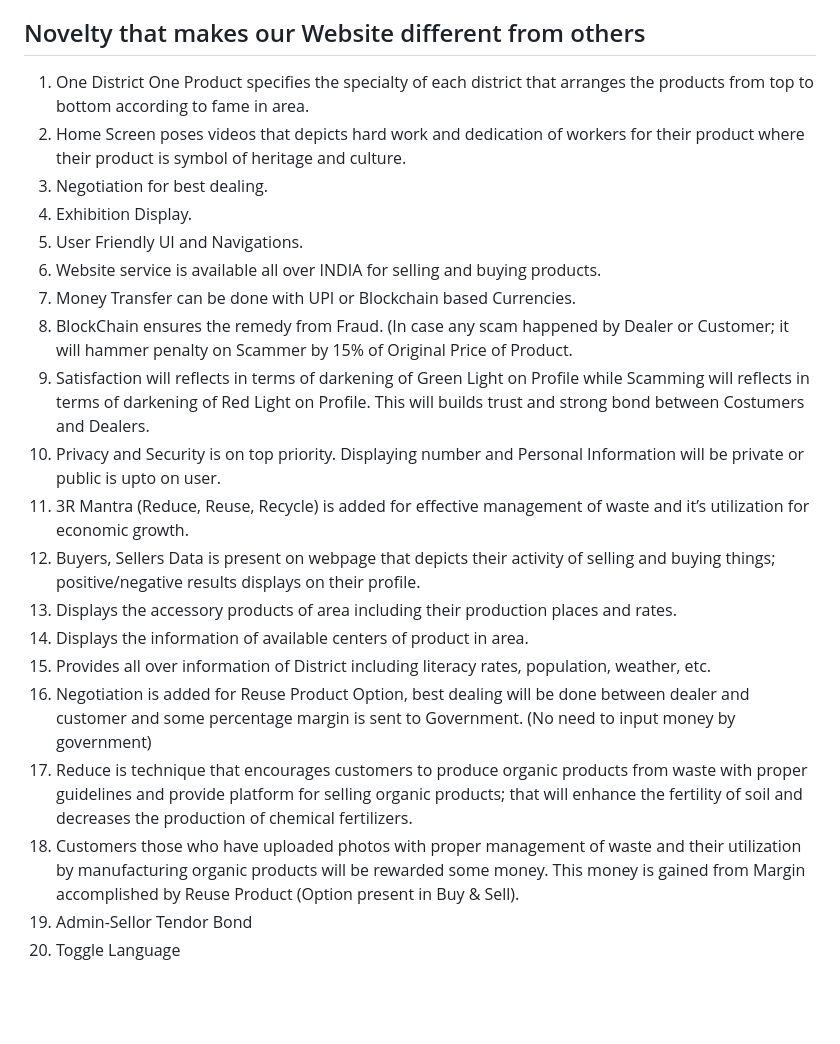
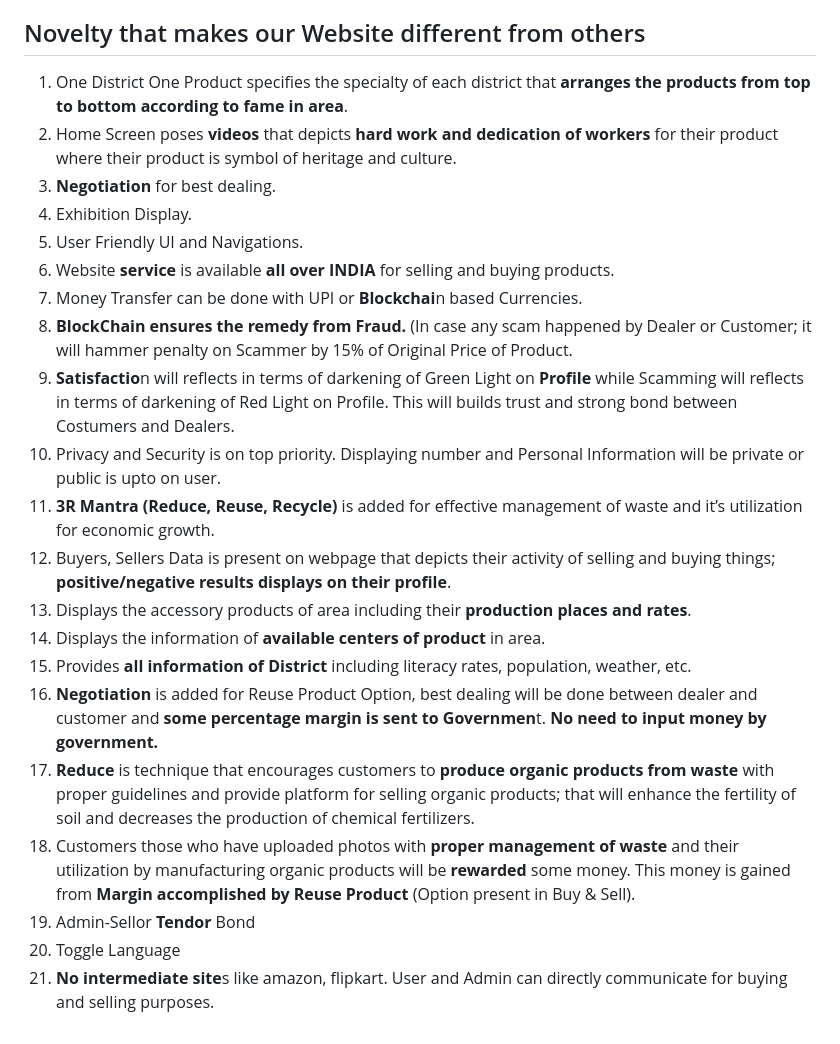
Before and after one commit to shrutinarad16/JUNK-BASH, a Markdown page: README.md, the part around the change. Rendered like a GitHub page; blank space fills up the shorter version.

```diff
--- a/README.md
+++ b/README.md
@@ -21,25 +21,26 @@ and producers. Solutions are sought, including software-based innovations like b
 these challenges and create opportunities for small enterprises while preserving cultural heritage.**
 
 ## Novelty that makes our Website different from others
-1) One District One Product specifies the specialty of each district that arranges the products from top to bottom according to fame in area.
-2) Home Screen poses videos that depicts hard work and dedication of workers for their product where their product is symbol of heritage and culture.
-3) Negotiation for best dealing.
+1) One District One Product specifies the specialty of each district that **arranges the products from top to bottom according to fame in area**.
+2) Home Screen poses **videos** that depicts **hard work and dedication of workers** for their product where their product is symbol of heritage and culture.
+3) **Negotiation** for best dealing.
 4) Exhibition Display.
 5) User Friendly UI and Navigations.
-6) Website service is available all over INDIA for selling and buying products.
-7) Money Transfer can be done with UPI or Blockchain based Currencies.
-8) BlockChain ensures the remedy from Fraud. (In case any scam happened by Dealer or Customer; it will hammer penalty on Scammer by 15% of Original Price of Product.
-9) Satisfaction will reflects in terms of darkening of Green Light on Profile while Scamming will reflects in terms of darkening of Red Light on Profile. This will builds trust and strong bond between Costumers and Dealers.
+6) Website **service** is available **all over INDIA** for selling and buying products.
+7) Money Transfer can be done with UPI or **Blockchai**n based Currencies.
+8) **BlockChain ensures the remedy from Fraud.** (In case any scam happened by Dealer or Customer; it will hammer penalty on Scammer by 15% of Original Price of Product.
+9) **Satisfactio**n will reflects in terms of darkening of Green Light on **Profile** while Scamming will reflects in terms of darkening of Red Light on Profile. This will builds trust and strong bond between Costumers and Dealers.
 10) Privacy and Security is on top priority. Displaying number and Personal Information will be private or public is upto on user.
-11) 3R Mantra (Reduce, Reuse, Recycle) is added for effective management of waste and it’s utilization for economic growth.
-12) Buyers, Sellers Data is present on webpage that depicts their activity of selling and buying things; positive/negative results displays on their profile.
-13) Displays the accessory products of area including their production places and rates.
-14) Displays the information of available centers of product in area.
-15) Provides all over information of District including literacy rates, population, weather, etc.
-16) Negotiation is added for Reuse Product Option, best dealing will be done between dealer and customer and some percentage margin is sent to Government. (No need to input money by government)
-17) Reduce is technique that encourages customers to produce organic products from waste with proper guidelines and provide platform for
+11) **3R Mantra (Reduce, Reuse, Recycle)** is added for effective management of waste and it’s utilization for economic growth.
+12) Buyers, Sellers Data is present on webpage that depicts their activity of selling and buying things; **positive/negative results displays on their profile**.
+13) Displays the accessory products of area including their **production places and rates**.
+14) Displays the information of **available centers of product** in area.
+15) Provides **all information of District** including literacy rates, population, weather, etc.
+16) **Negotiation** is added for Reuse Product Option, best dealing will be done between dealer and customer and **some percentage margin is sent to Governmen**t. **No need to input money by government.**
+17) **Reduce** is technique that encourages customers to **produce organic products from waste** with proper guidelines and provide platform for
 selling organic products; that will enhance the fertility of soil and decreases the production of chemical fertilizers.
-18) Customers those who have uploaded photos with proper management of waste and their utilization by manufacturing organic products
-will be rewarded some money. This money is gained from Margin accomplished by Reuse Product (Option present in Buy & Sell).
-19) Admin-Sellor Tendor Bond
+18) Customers those who have uploaded photos with **proper management of waste** and their utilization by manufacturing organic products
+will be **rewarded** some money. This money is gained from **Margin accomplished by Reuse Product** (Option present in Buy & Sell).
+19) Admin-Sellor **Tendor** Bond
 20) Toggle Language
+21) **No intermediate site**s like amazon, flipkart. User and Admin can directly communicate for buying and selling purposes.
```
